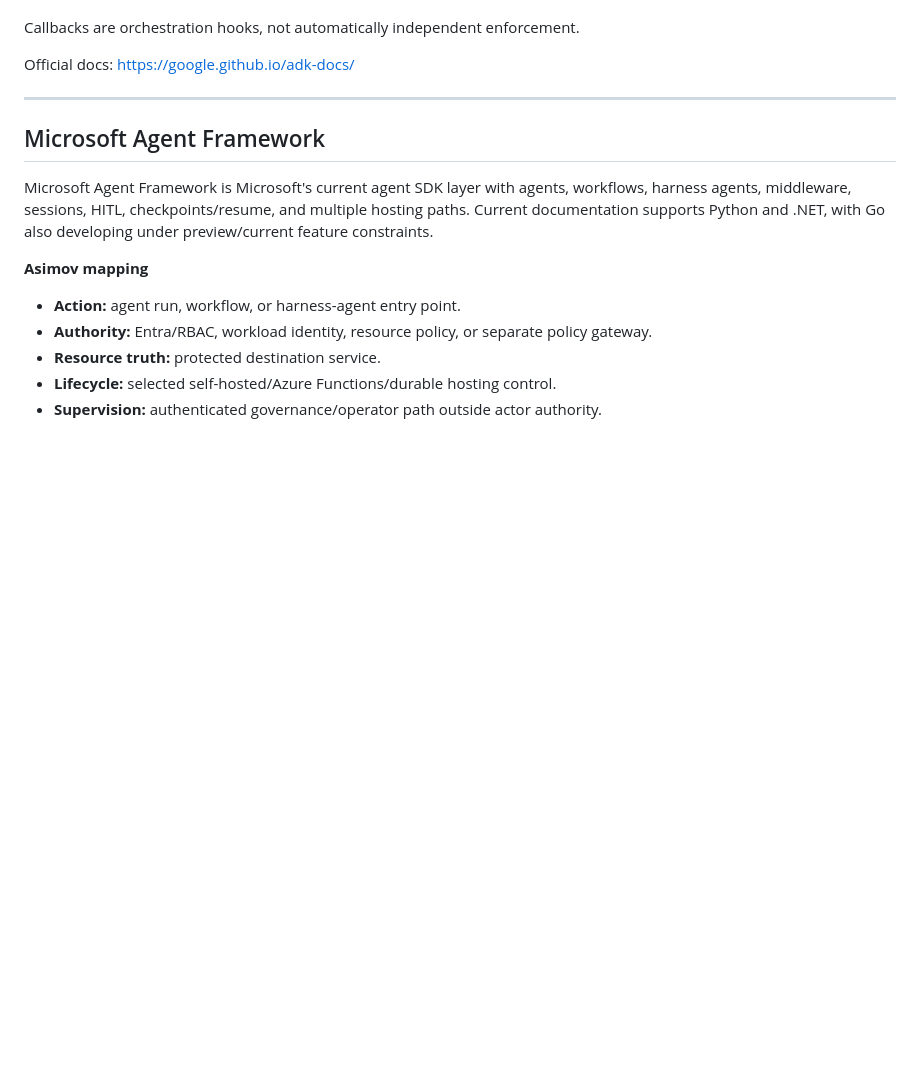
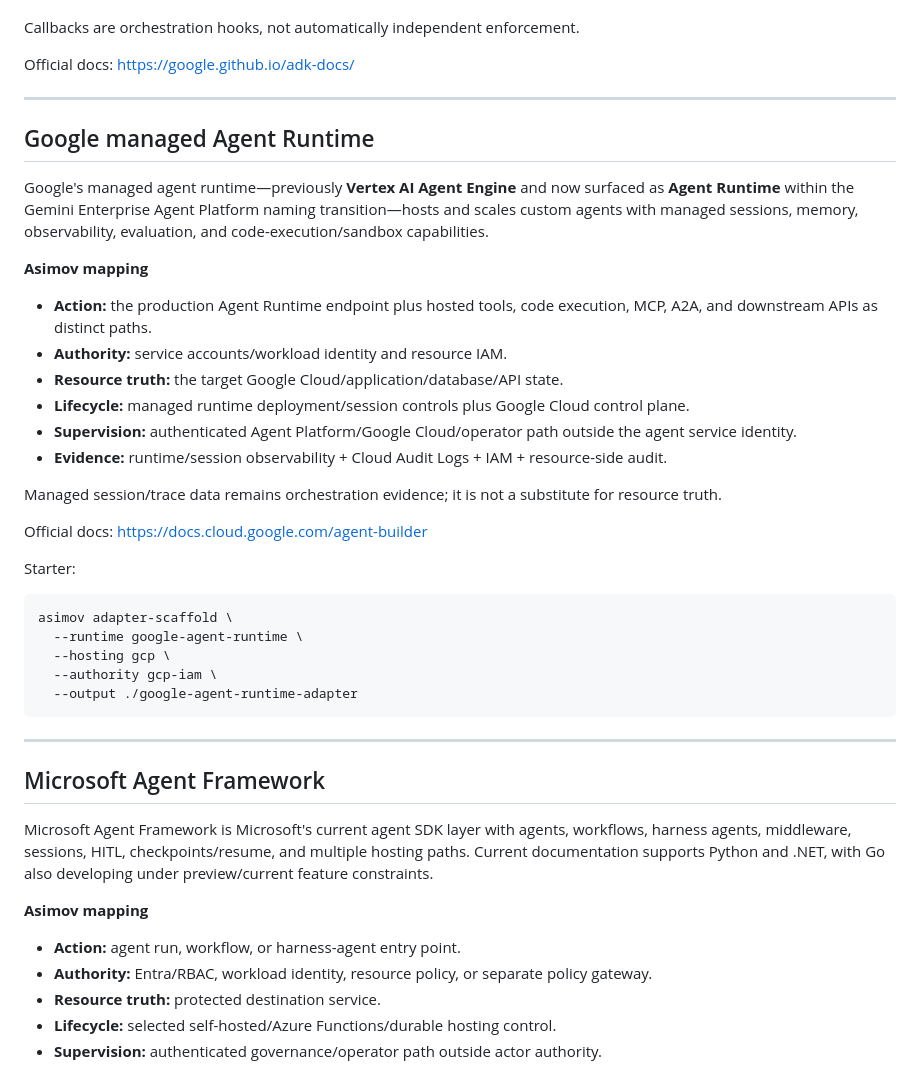
Before and after one commit to asimov-safety/asimov, a Markdown page: docs/ADAPTER-PROVIDERS.md, the part around one of its changes. Rendered like a GitHub page; blank space fills up the shorter version.

````diff
--- a/docs/ADAPTER-PROVIDERS.md
+++ b/docs/ADAPTER-PROVIDERS.md
@@ -189,6 +226,43 @@ sessions/events, and sandboxed code-execution options.
 Callbacks are orchestration hooks, not automatically independent enforcement.
 
 Official docs: https://google.github.io/adk-docs/
+
+---
+
+## Google managed Agent Runtime
+
+Google's managed agent runtime—previously **Vertex AI Agent Engine** and now
+surfaced as **Agent Runtime** within the Gemini Enterprise Agent Platform naming
+transition—hosts and scales custom agents with managed sessions, memory,
+observability, evaluation, and code-execution/sandbox capabilities.
+
+**Asimov mapping**
+
+- **Action:** the production Agent Runtime endpoint plus hosted tools, code
+  execution, MCP, A2A, and downstream APIs as distinct paths.
+- **Authority:** service accounts/workload identity and resource IAM.
+- **Resource truth:** the target Google Cloud/application/database/API state.
+- **Lifecycle:** managed runtime deployment/session controls plus Google Cloud
+  control plane.
+- **Supervision:** authenticated Agent Platform/Google Cloud/operator path
+  outside the agent service identity.
+- **Evidence:** runtime/session observability + Cloud Audit Logs + IAM +
+  resource-side audit.
+
+Managed session/trace data remains orchestration evidence; it is not a
+substitute for resource truth.
+
+Official docs: https://docs.cloud.google.com/agent-builder
+
+Starter:
+
+```bash
+asimov adapter-scaffold \
+  --runtime google-agent-runtime \
+  --hosting gcp \
+  --authority gcp-iam \
+  --output ./google-agent-runtime-adapter
+```
 
 ---
 
````
Also changed, not shown: other parts of docs/ADAPTER-PROVIDERS.md (+74 -0 lines).
